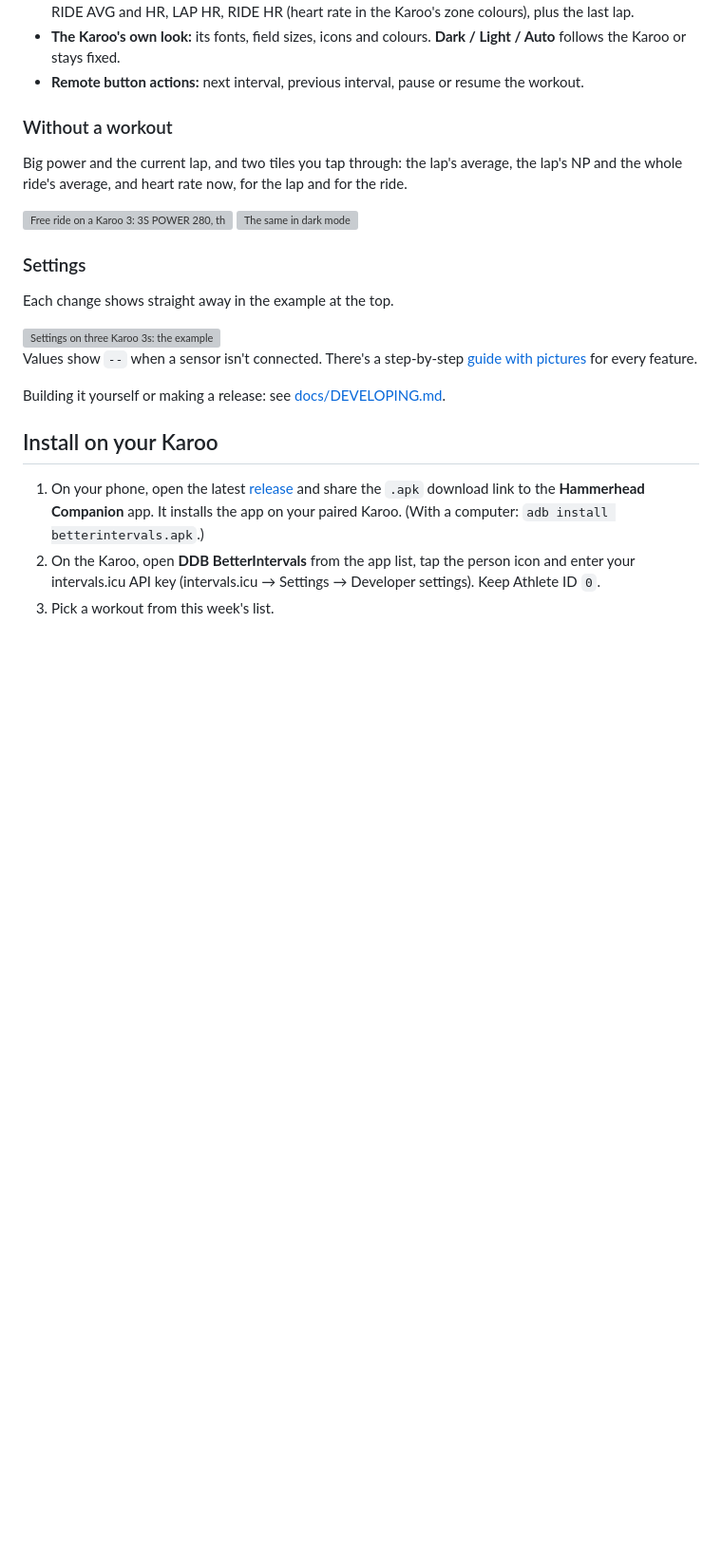
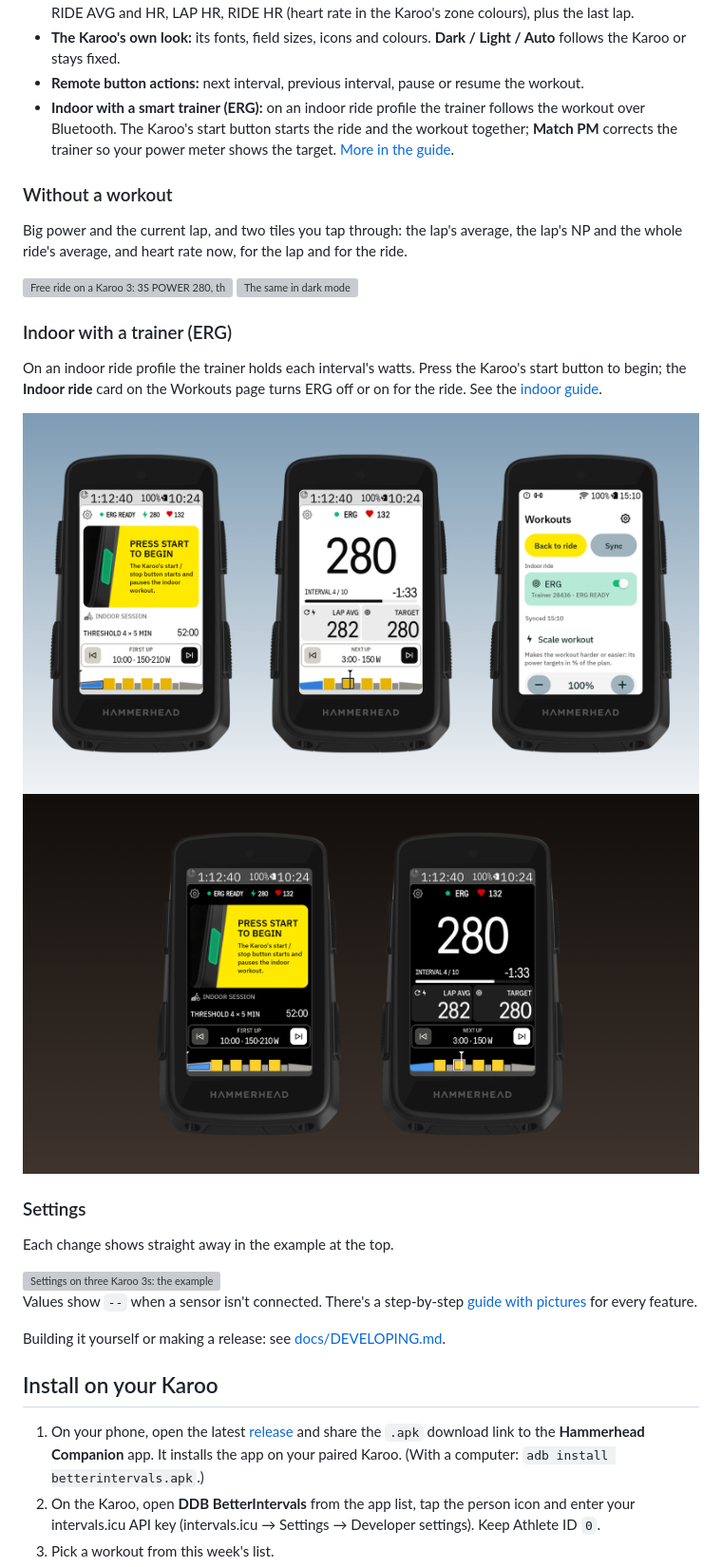
Before and after one commit to Dubadai/karoo-betterintervals, a Markdown page: README.md, the part around the change. Shown at 95% size. GitHub-like rendering; pictures changed too: docs/images/indoor-erg-dark.png (added), docs/images/indoor-erg.png (added); blank space fills up the shorter version; grey boxes are pictures that could not be loaded.

```diff
--- a/README.md
+++ b/README.md
@@ -32,6 +32,9 @@ you can jump forward **and back** between intervals.
 - **The Karoo's own look:** its fonts, field sizes, icons and colours. **Dark / Light / Auto** follows the
   Karoo or stays fixed.
 - **Remote button actions:** next interval, previous interval, pause or resume the workout.
+- **Indoor with a smart trainer (ERG):** on an indoor ride profile the trainer follows the workout
+  over Bluetooth. The Karoo's start button starts the ride and the workout together; **Match PM**
+  corrects the trainer so your power meter shows the target. [More in the guide](docs/guide/indoor-erg.md).
 
 ### Without a workout
 
@@ -41,6 +44,16 @@ whole ride's average, and heart rate now, for the lap and for the ride.
 <img src="docs/images/free-ride.png" alt="Free ride on a Karoo 3: 3S POWER 280, the current lap time 4:21, the tiles on LAP NP 289 and LAP HR 138 (heart rate in its zone colour), and the last lap">
 
 <img src="docs/images/free-ride-dark.png" alt="The same in dark mode">
+
+### Indoor with a trainer (ERG)
+
+On an indoor ride profile the trainer holds each interval's watts. Press the Karoo's start button to
+begin; the **Indoor ride** card on the Workouts page turns ERG off or on for the ride.
+See the [indoor guide](docs/guide/indoor-erg.md).
+
+<img src="docs/images/indoor-erg.png" alt="BetterIntervals indoors on three Karoo 3s: PRESS START TO BEGIN with the Karoo's start button flashing green and ERG READY at the top; riding with ERG holding 280 W; the Workouts page with the Indoor ride card, ERG on, Trainer 28436 ERG READY">
+
+<img src="docs/images/indoor-erg-dark.png" alt="The indoor start and riding with ERG in dark mode">
 
 ### Settings
 
```
Also changed, not shown: docs/guide/README.md (+2 -1 lines), docs/guide/indoor-erg.md (added, +63 -0 lines), 3 other files.
